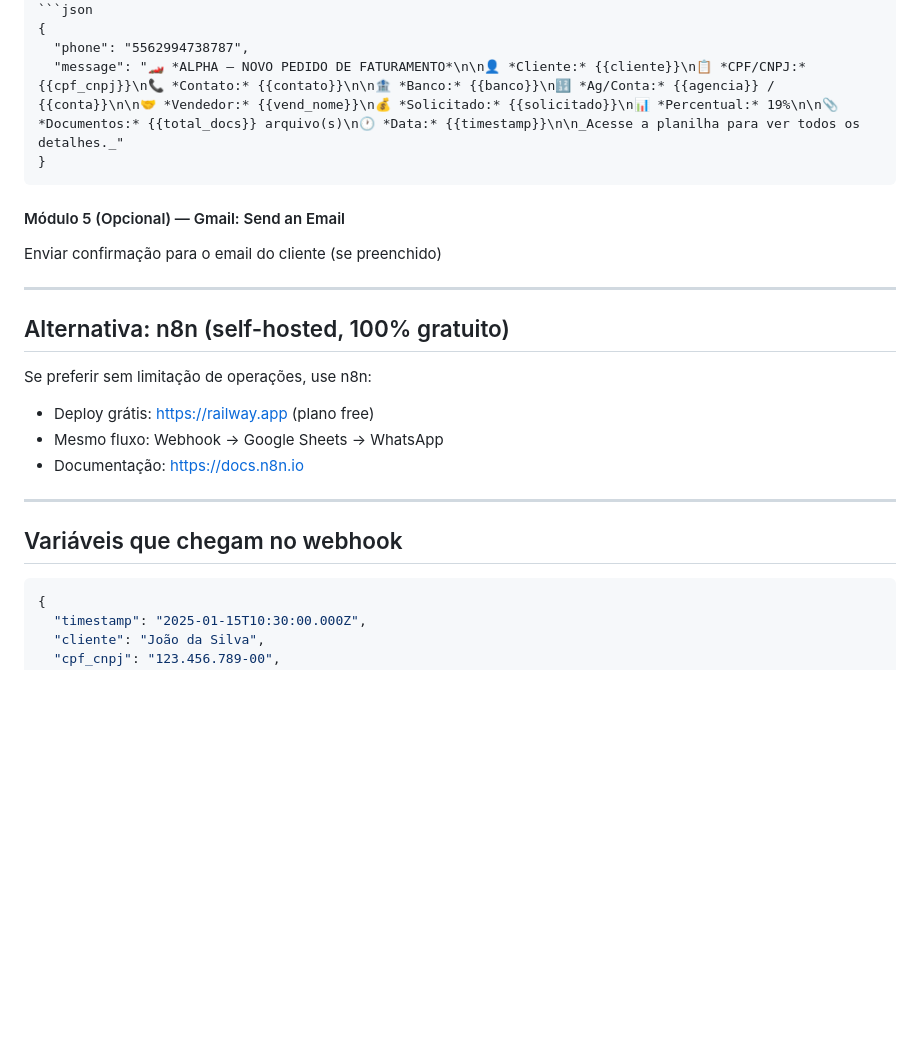
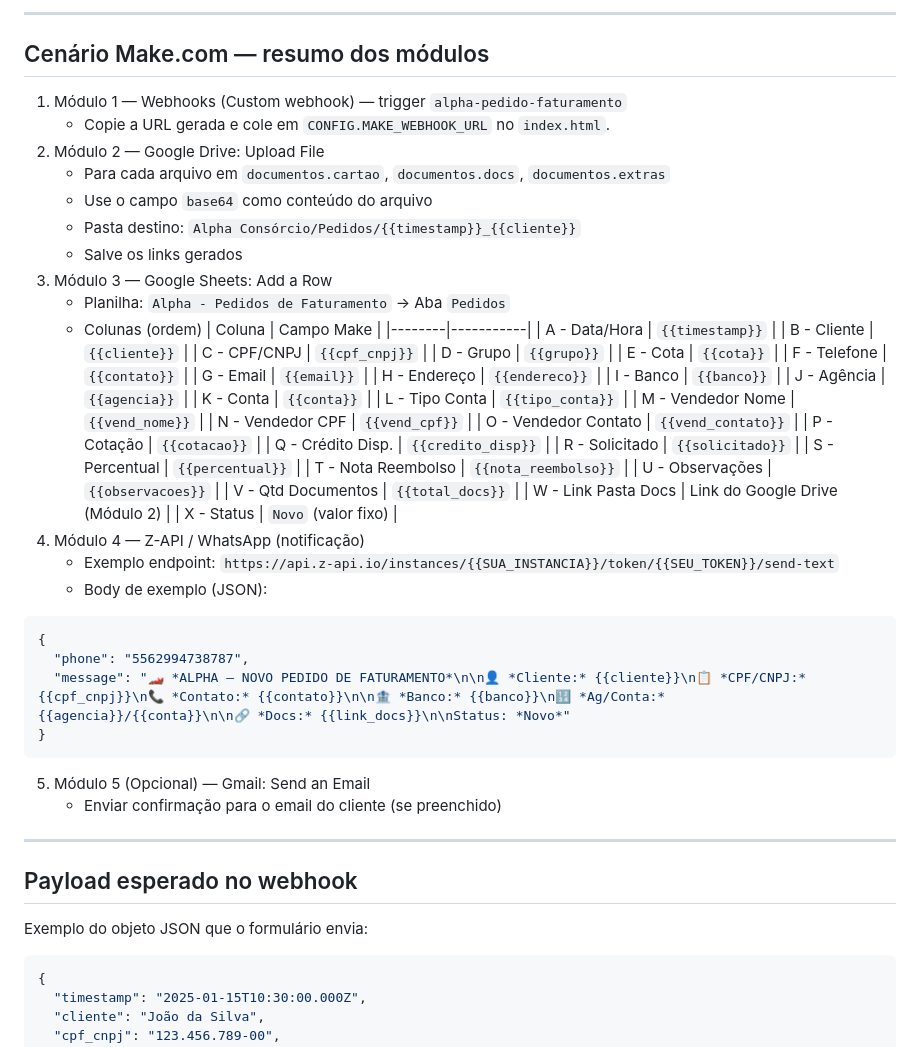
Before and after one commit to danielhenr86-ui/alpha-formulario, a Markdown page: README.md, the part around one of its changes. Rendered like a GitHub page; blank space fills up the shorter version.

Commit message:
docs: reorganiza README em português

````diff
--- a/README.md
+++ b/README.md
@@ -62,24 +69,59 @@ Colunas (ordem):
+---
+
+## Cenário Make.com — resumo dos módulos
+1. Módulo 1 — Webhooks (Custom webhook) — trigger `alpha-pedido-faturamento`
+   - Copie a URL gerada e cole em `CONFIG.MAKE_WEBHOOK_URL` no `index.html`.
+2. Módulo 2 — Google Drive: Upload File
+   - Para cada arquivo em `documentos.cartao`, `documentos.docs`, `documentos.extras`
+   - Use o campo `base64` como conteúdo do arquivo
+   - Pasta destino: `Alpha Consórcio/Pedidos/{{timestamp}}_{{cliente}}`
+   - Salve os links gerados
+3. Módulo 3 — Google Sheets: Add a Row
+   - Planilha: `Alpha - Pedidos de Faturamento` → Aba `Pedidos`
+   - Colunas (ordem)
+     | Coluna | Campo Make |
+     |--------|-----------|
+     | A - Data/Hora | `{{timestamp}}` |
+     | B - Cliente | `{{cliente}}` |
+     | C - CPF/CNPJ | `{{cpf_cnpj}}` |
+     | D - Grupo | `{{grupo}}` |
+     | E - Cota | `{{cota}}` |
+     | F - Telefone | `{{contato}}` |
+     | G - Email | `{{email}}` |
+     | H - Endereço | `{{endereco}}` |
+     | I - Banco | `{{banco}}` |
+     | J - Agência | `{{agencia}}` |
+     | K - Conta | `{{conta}}` |
+     | L - Tipo Conta | `{{tipo_conta}}` |
+     | M - Vendedor Nome | `{{vend_nome}}` |
+     | N - Vendedor CPF | `{{vend_cpf}}` |
+     | O - Vendedor Contato | `{{vend_contato}}` |
+     | P - Cotação | `{{cotacao}}` |
+     | Q - Crédito Disp. | `{{credito_disp}}` |
+     | R - Solicitado | `{{solicitado}}` |
+     | S - Percentual | `{{percentual}}` |
+     | T - Nota Reembolso | `{{nota_reembolso}}` |
+     | U - Observações | `{{observacoes}}` |
+     | V - Qtd Documentos | `{{total_docs}}` |
+     | W - Link Pasta Docs | Link do Google Drive (Módulo 2) |
+     | X - Status | `Novo` (valor fixo) |
+4. Módulo 4 — Z-API / WhatsApp (notificação)
+   - Exemplo endpoint:
+     `https://api.z-api.io/instances/{{SUA_INSTANCIA}}/token/{{SEU_TOKEN}}/send-text`
+   - Body de exemplo (JSON):
 ```json
 {
   "phone": "5562994738787",
-  "message": "🏎️ *ALPHA — NOVO PEDIDO DE FATURAMENTO*\n\n👤 *Cliente:* {{cliente}}\n📋 *CPF/CNPJ:* {{cpf_cnpj}}\n📞 *Contato:* {{contato}}\n\n🏦 *Banco:* {{banco}}\n🔢 *Ag/Conta:* {{agencia}} / {{conta}}\n\n🤝 *Vendedor:* {{vend_nome}}\n💰 *Solicitado:* {{solicitado}}\n📊 *Percentual:* 19%\n\n📎 *Documentos:* {{total_docs}} arquivo(s)\n🕐 *Data:* {{timestamp}}\n\n_Acesse a planilha para ver todos os detalhes._"
+  "message": "🏎️ *ALPHA — NOVO PEDIDO DE FATURAMENTO*\n\n👤 *Cliente:* {{cliente}}\n📋 *CPF/CNPJ:* {{cpf_cnpj}}\n📞 *Contato:* {{contato}}\n\n🏦 *Banco:* {{banco}}\n🔢 *Ag/Conta:* {{agencia}}/{{conta}}\n\n🔗 *Docs:* {{link_docs}}\n\nStatus: *Novo*"
 }
 ```
-
-#### Módulo 5 (Opcional) — Gmail: Send an Email
-Enviar confirmação para o email do cliente (se preenchido)
+5. Módulo 5 (Opcional) — Gmail: Send an Email
+   - Enviar confirmação para o email do cliente (se preenchido)
 
 ---
 
-## Alternativa: n8n (self-hosted, 100% gratuito)
-Se preferir sem limitação de operações, use n8n:
-- Deploy grátis: https://railway.app (plano free)
-- Mesmo fluxo: Webhook → Google Sheets → WhatsApp
-- Documentação: https://docs.n8n.io
-
----
-
-## Variáveis que chegam no webhook
+## Payload esperado no webhook
+Exemplo do objeto JSON que o formulário envia:
 ```json
 {
   "timestamp": "2025-01-15T10:30:00.000Z",
````
Also changed, not shown: other parts of README.md (+81 -51 lines).
